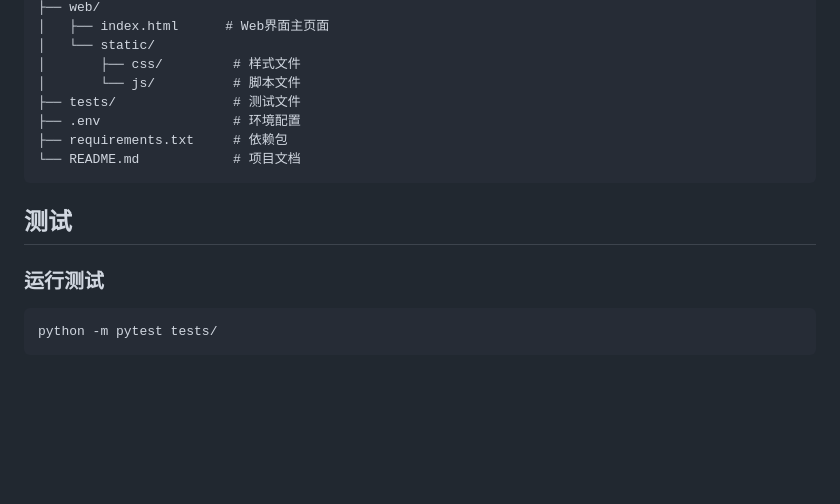
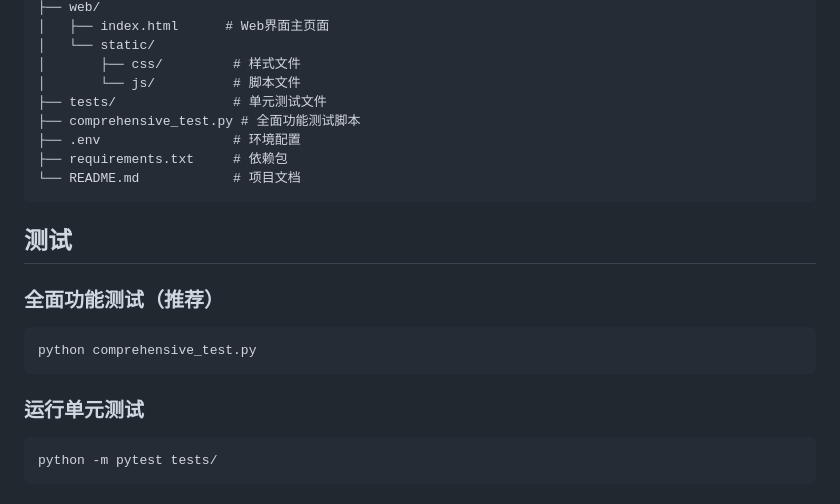
Before and after one commit to PapCOCO/AI-for-DB, a Markdown page: README.md, the part around the change. Drawn GitHub-style; blank space fills up the shorter version.

Commit message:
docs: 更新README文档，添加全面测试脚本说明和项目结构更新

````diff
--- a/README.md
+++ b/README.md
@@ -241,7 +241,8 @@ curl -X POST http://localhost:8000/api/vector/import-db \
 │   └── static/
 │       ├── css/         # 样式文件
 │       └── js/          # 脚本文件
-├── tests/               # 测试文件
+├── tests/               # 单元测试文件
+├── comprehensive_test.py # 全面功能测试脚本
 ├── .env                 # 环境配置
 ├── requirements.txt     # 依赖包
 └── README.md            # 项目文档
@@ -249,7 +250,12 @@ curl -X POST http://localhost:8000/api/vector/import-db \
 
 ## 测试
 
-### 运行测试
+### 全面功能测试（推荐）
+```bash
+python comprehensive_test.py
+```
+
+### 运行单元测试
 ```bash
 python -m pytest tests/
 ```
````
